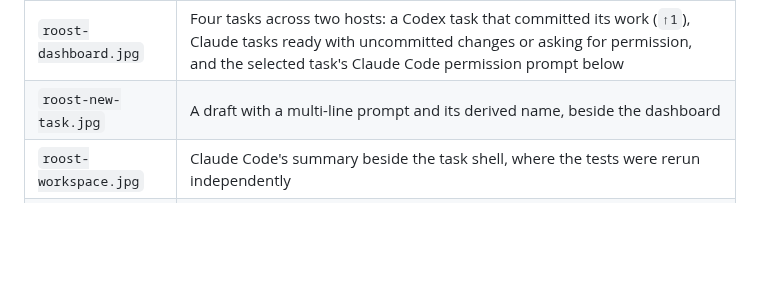
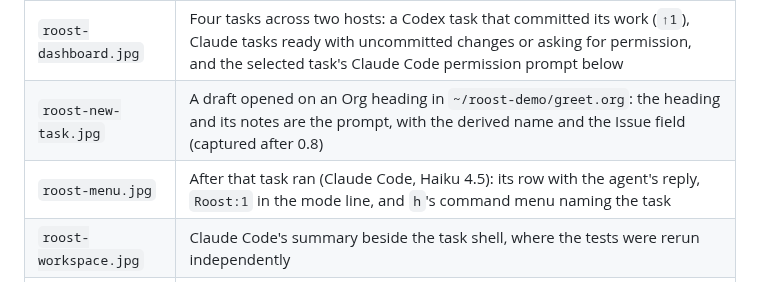
Before and after one commit to csheaff/roost, a Markdown page: docs/demo.md, the part around the change. Drawn GitHub-style; blank space fills up the shorter version.

```diff
--- a/docs/demo.md
+++ b/docs/demo.md
@@ -14,7 +14,8 @@ details; a normal setup shows `~/.local/share/roost` and your tmux-control socke
 | Image | What it shows |
 | --- | --- |
 | `roost-dashboard.jpg` | Four tasks across two hosts: a Codex task that committed its work (`↑1`), Claude tasks ready with uncommitted changes or asking for permission, and the selected task's Claude Code permission prompt below |
-| `roost-new-task.jpg` | A draft with a multi-line prompt and its derived name, beside the dashboard |
+| `roost-new-task.jpg` | A draft opened on an Org heading in `~/roost-demo/greet.org`: the heading and its notes are the prompt, with the derived name and the Issue field (captured after 0.8) |
+| `roost-menu.jpg` | After that task ran (Claude Code, Haiku 4.5): its row with the agent's reply, `Roost:1` in the mode line, and `h`'s command menu naming the task |
 | `roost-workspace.jpg` | Claude Code's summary beside the task shell, where the tests were rerun independently |
 | `roost-review.jpg` | Magit over TRAMP on the remote worktree, expanding the agent's change |
 | `roost-task-panel.jpg` | Captured later the same day while Roost was developed with Roost: a Claude Code task on `claylien` that changed Roost's own helper, after answering Copilot's review of its pull request (#2) |
```
Also changed, not shown: README.md (+3 -1 lines), docs/images/roost-menu.jpg (added), docs/images/roost-new-task.jpg.
